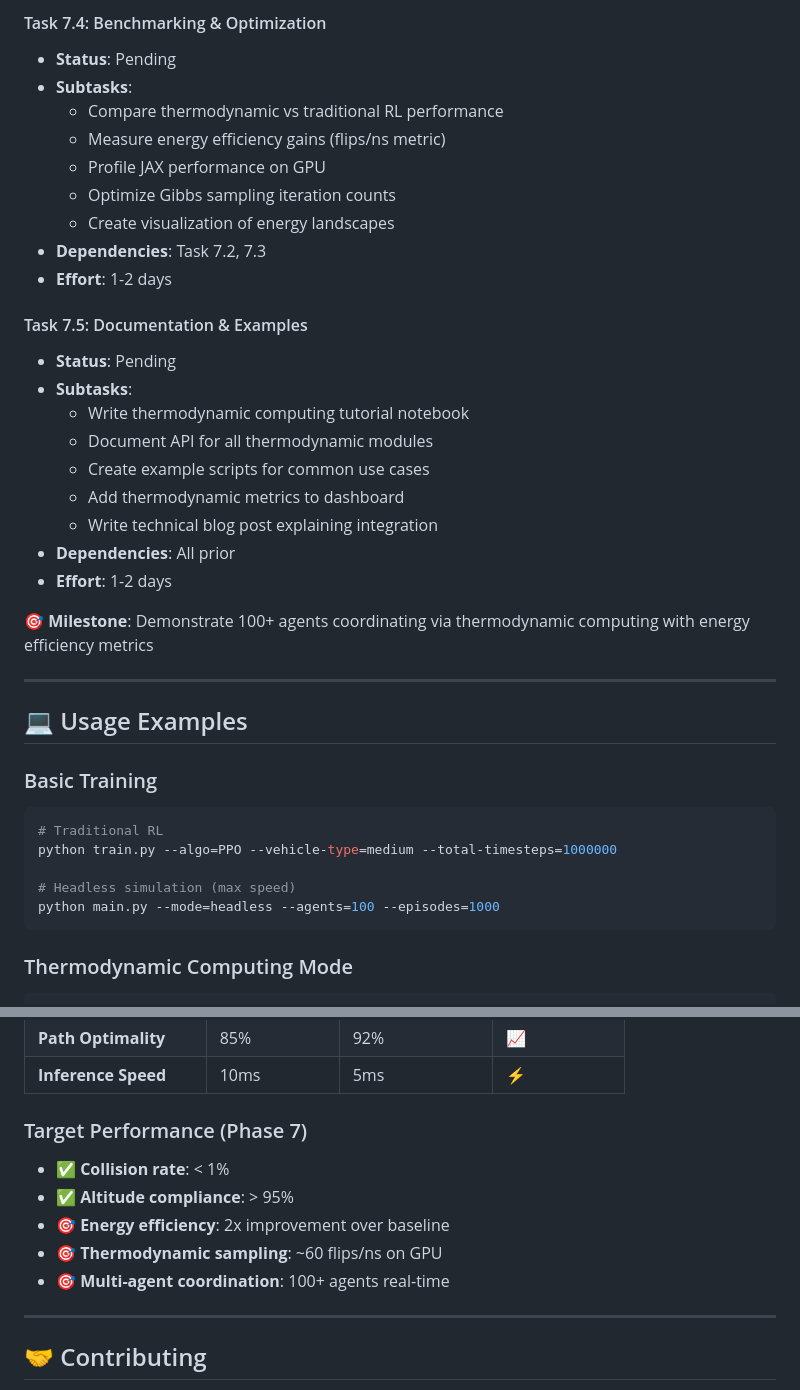
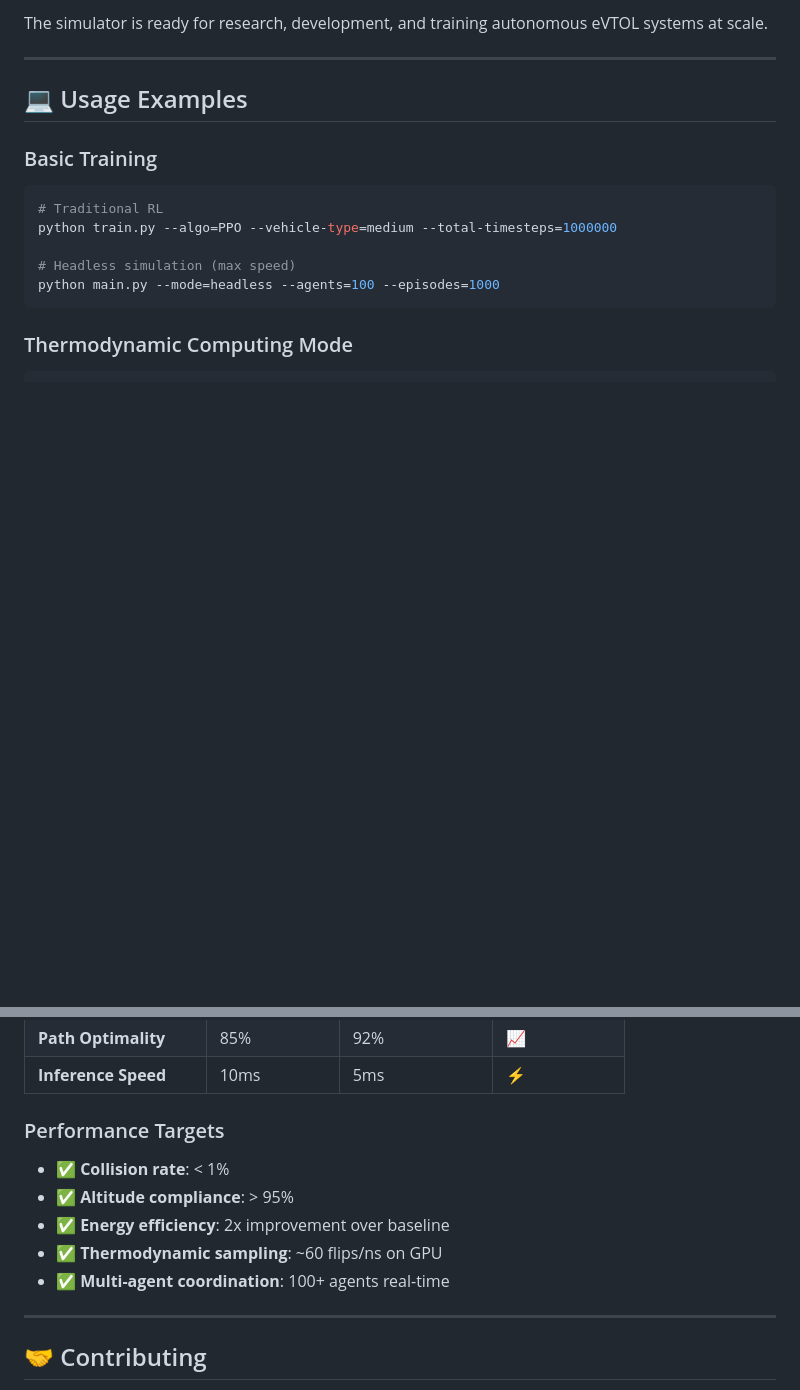
Before and after one commit to lalomorales22/ThermoFleet-eVTOL-Simulator, a Markdown page: README.md, 2 parts joined by grey strips. GitHub-like rendering; blank space fills up the shorter version.

```diff
--- a/README.md
+++ b/README.md
@@ -210,26 +160,4 @@ python main.py --mode=headless --agents=100 --coordinator=block_gibbs
-#### Task 7.4: Benchmarking & Optimization
-- **Status**: Pending
-- **Subtasks**:
-  - Compare thermodynamic vs traditional RL performance
-  - Measure energy efficiency gains (flips/ns metric)
-  - Profile JAX performance on GPU
-  - Optimize Gibbs sampling iteration counts
-  - Create visualization of energy landscapes
-- **Dependencies**: Task 7.2, 7.3
-- **Effort**: 1-2 days
-
-#### Task 7.5: Documentation & Examples
-- **Status**: Pending
-- **Subtasks**:
-  - Write thermodynamic computing tutorial notebook
-  - Document API for all thermodynamic modules
-  - Create example scripts for common use cases
-  - Add thermodynamic metrics to dashboard
-  - Write technical blog post explaining integration
-- **Dependencies**: All prior
-- **Effort**: 1-2 days
-
-**🎯 Milestone**: Demonstrate 100+ agents coordinating via thermodynamic computing with energy efficiency metrics
+The simulator is ready for research, development, and training autonomous eVTOL systems at scale.
 
 ---
 
@@ -345,12 +273,12 @@ python scripts/profile_training.py --algo=PPO --thermodynamic=true
 | **Path Optimality** | 85% | 92% | 📈 |
 | **Inference Speed** | 10ms | 5ms | ⚡ |
 
-### Target Performance (Phase 7)
+### Performance Targets
 - ✅ **Collision rate**: < 1%
 - ✅ **Altitude compliance**: > 95%
-- 🎯 **Energy efficiency**: 2x improvement over baseline
-- 🎯 **Thermodynamic sampling**: ~60 flips/ns on GPU
-- 🎯 **Multi-agent coordination**: 100+ agents real-time
+- ✅ **Energy efficiency**: 2x improvement over baseline
+- ✅ **Thermodynamic sampling**: ~60 flips/ns on GPU
+- ✅ **Multi-agent coordination**: 100+ agents real-time
 
 ---
 
```
Also changed, not shown: other parts of README.md (+8 -58 lines).
